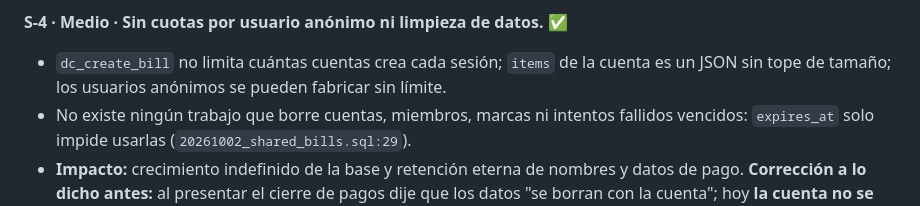
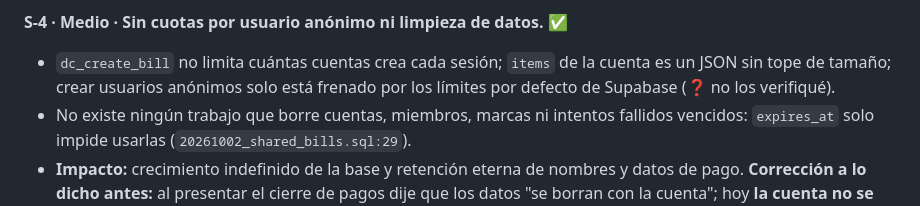
Before and after one commit to Bastian505/appsquenadiepidio, a Markdown page: docs/auditoria/AUDITORIA_2026-10-04.md, the part around the change. Rendered like a GitHub page.

Commit message:
auditoría: matiz sobre usuarios anónimos

```diff
--- a/docs/auditoria/AUDITORIA_2026-10-04.md
+++ b/docs/auditoria/AUDITORIA_2026-10-04.md
@@ -63,7 +63,7 @@ Lo mejor que tiene: pruebas automáticas serias (SQL con 56 comprobaciones de se
 - **Recomendación:** añadir cabeceras en `vercel.json` (CSP restringida a tu dominio, Supabase y los CDN que queden). **Esfuerzo:** S–M (hay que probar que no rompa nada).
 
 **S-4 · Medio · Sin cuotas por usuario anónimo ni limpieza de datos.** ✅
-- `dc_create_bill` no limita cuántas cuentas crea cada sesión; `items` de la cuenta es un JSON sin tope de tamaño; los usuarios anónimos se pueden fabricar sin límite.
+- `dc_create_bill` no limita cuántas cuentas crea cada sesión; `items` de la cuenta es un JSON sin tope de tamaño; crear usuarios anónimos solo está frenado por los límites por defecto de Supabase (❓ no los verifiqué).
 - No existe ningún trabajo que borre cuentas, miembros, marcas ni intentos fallidos vencidos: `expires_at` solo impide usarlas (`20261002_shared_bills.sql:29`).
 - **Impacto:** crecimiento indefinido de la base y retención eterna de nombres y datos de pago. **Corrección a lo dicho antes:** al presentar el cierre de pagos dije que los datos "se borran con la cuenta"; hoy **la cuenta no se borra nunca**.
 - **Recomendación:** tarea programada (`pg_cron` o Edge Function) que borre cuentas vencidas hace más de N días, tope de tamaño para `items`/`pay_info`, y cuota de cuentas por usuario. **Esfuerzo:** M.
```
